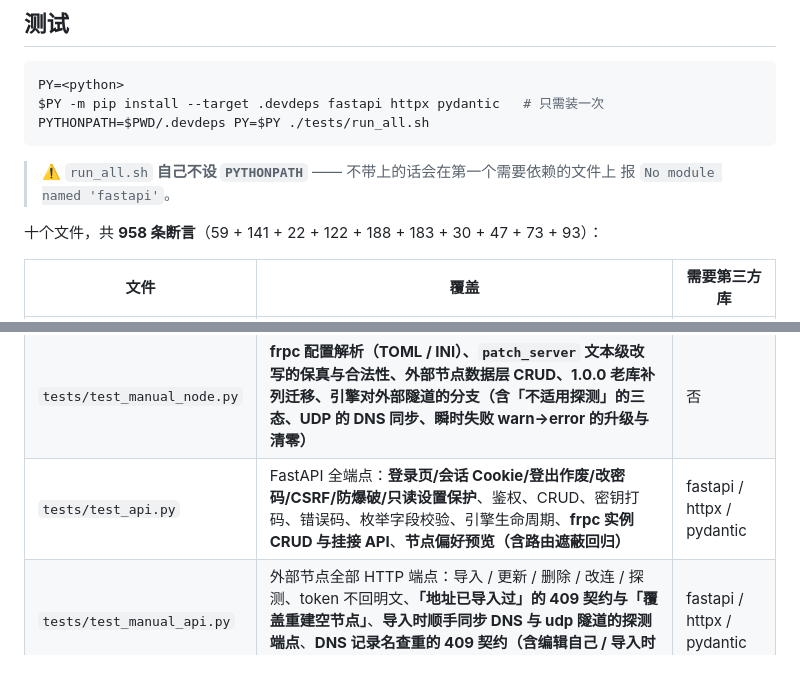
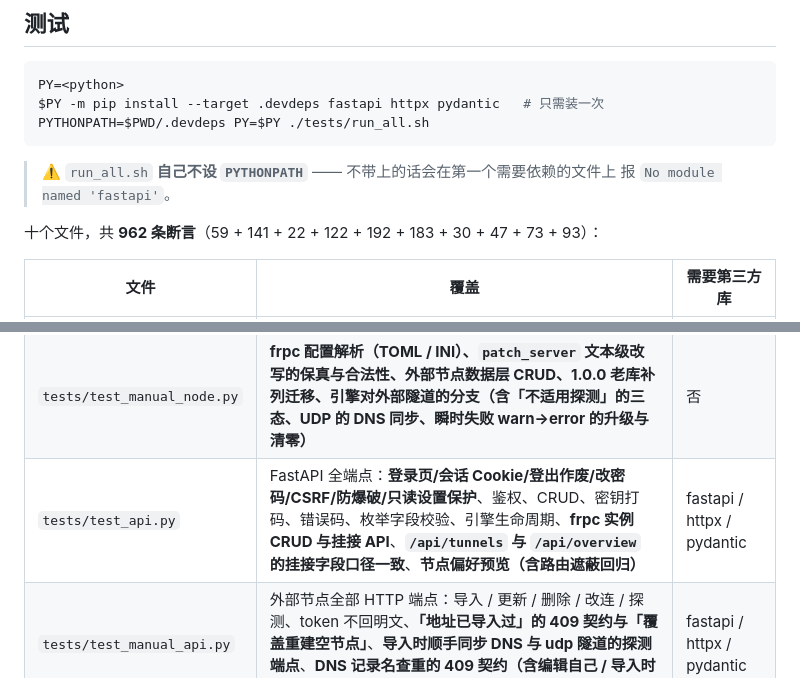
Before and after one commit to naonao121380/mefrp-guard, a Markdown page: README.dev.md, 2 parts joined by grey strips. Drawn GitHub-style.

```diff
--- a/README.dev.md
+++ b/README.dev.md
@@ -747,7 +787,7 @@ PYTHONPATH=$PWD/.devdeps PY=$PY ./tests/run_all.sh
 > ⚠️ `run_all.sh` **自己不设 `PYTHONPATH`** —— 不带上的话会在第一个需要依赖的文件上
 > 报 `No module named 'fastapi'`。
 
-十个文件，共 **958 条断言**（59 + 141 + 22 + 122 + 188 + 183 + 30 + 47 + 73 + 93）：
+十个文件，共 **962 条断言**（59 + 141 + 22 + 122 + 192 + 183 + 30 + 47 + 73 + 93）：
 
 | 文件 | 覆盖 | 需要第三方库 |
 |---|---|---|
@@ -755,7 +795,7 @@ PYTHONPATH=$PWD/.devdeps PY=$PY ./tests/run_all.sh
 | `tests/test_logic.py` | frpc TOML 合并与跨节点校验、**单引号字面量解析**、配置备份/恢复/路径穿越、SQLite 持久化与字段白名单、Node/Proxy 字段解析、`pick_node` 择优调度、**节点偏好的有序语义与归一化**、**`probe_plan` 探测适用性** | 否 |
 | `tests/test_cfclient.py` | **Cloudflare 客户端的 httpx 交互**：传输层退避重试、重试耗尽后 `transient=True` 与异常类型名、非传输层错误不重试、**连接池复用（3 个请求只建 1 个）与跨事件循环重建**、`upsert(existing=…)` 省掉两次自查、没配 token 一个请求都不发 | httpx |
 | `tests/test_manual_node.py` | **frpc 配置解析（TOML / INI）、`patch_server` 文本级改写的保真与合法性、外部节点数据层 CRUD、1.0.0 老库补列迁移、引擎对外部隧道的分支（含「不适用探测」的三态、UDP 的 DNS 同步、瞬时失败 warn→error 的升级与清零）** | 否 |
-| `tests/test_api.py` | FastAPI 全端点：**登录页/会话 Cookie/登出作废/改密码/CSRF/防爆破/只读设置保护**、鉴权、CRUD、密钥打码、错误码、枚举字段校验、引擎生命周期、**frpc 实例 CRUD 与挂接 API**、**节点偏好预览（含路由遮蔽回归）** | fastapi / httpx / pydantic |
+| `tests/test_api.py` | FastAPI 全端点：**登录页/会话 Cookie/登出作废/改密码/CSRF/防爆破/只读设置保护**、鉴权、CRUD、密钥打码、错误码、枚举字段校验、引擎生命周期、**frpc 实例 CRUD 与挂接 API**、**`/api/tunnels` 与 `/api/overview` 的挂接字段口径一致**、**节点偏好预览（含路由遮蔽回归）** | fastapi / httpx / pydantic |
 | `tests/test_manual_api.py` | 外部节点全部 HTTP 端点：导入 / 更新 / 删除 / 改连 / 探测、token 不回明文、**「地址已导入过」的 409 契约与「覆盖重建空节点」**、**导入时顺手同步 DNS 与 udp 隧道的探测端点**、**DNS 记录名查重的 409 契约（含编辑自己 / 导入时只放弃那一个字段）**、删掉最后一条隧道自动清理空节点 | fastapi / httpx / pydantic |
 | `tests/test_tags.py` | 隧道标签：默认打 `mefrp`、归一化与截断、`?tag=` 筛选（**空串 = 筛未打标的**）、`/api/tags` 计数与排序、显式清空、**老库只回填一次** | fastapi / httpx / pydantic |
 | `tests/test_scope.py` | **隧道名的唯一性作用域**：同名隧道跨运营商并存、展示名重名不报错、mefrp 作用域内仍唯一、`/api/orphans` 与 `probe` 按作用域分流、**老库整表重建去掉 UNIQUE** | fastapi / httpx / pydantic |
```
Also changed, not shown: other parts of README.dev.md (+41 -1 lines), README.md (+7 -0 lines).
